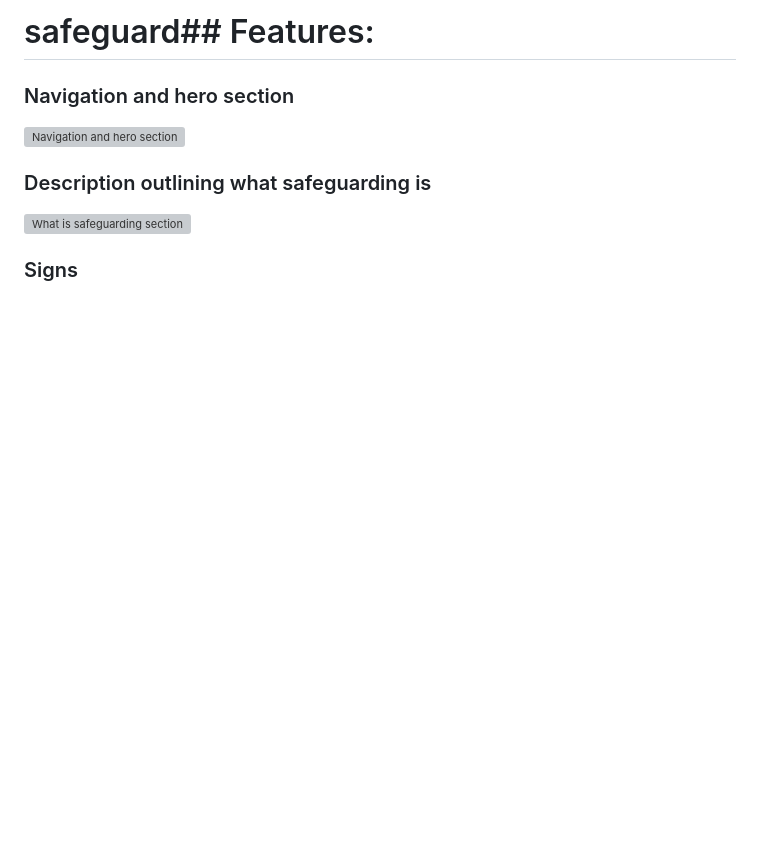
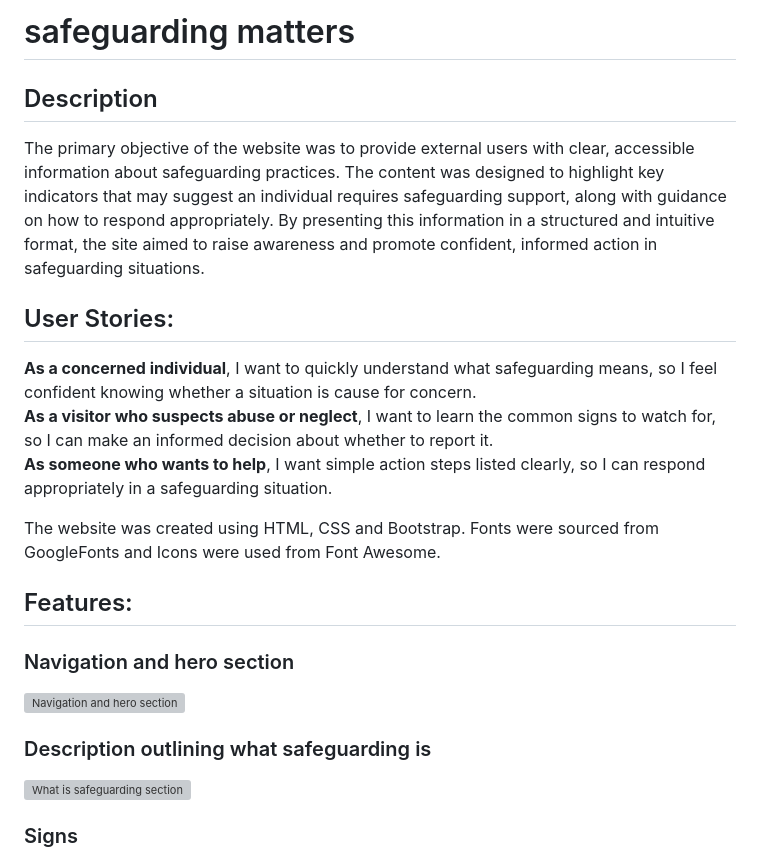
Before and after one commit to fiona-wigram/safeguarding-matters, a Markdown page: README.md, the part around the change printed below. GitHub-like rendering; blank space fills up the shorter version; grey boxes are pictures that could not be loaded.

```diff
--- a/README.md
+++ b/README.md
@@ -1,5 +1,17 @@
-# safeguard## Features:
+# safeguarding matters
 
+
+## Description
+The primary objective of the website was to provide external users with clear, accessible information about safeguarding practices. The content was designed to highlight key indicators that may suggest an individual requires safeguarding support, along with guidance on how to respond appropriately. By presenting this information in a structured and intuitive format, the site aimed to raise awareness and promote confident, informed action in safeguarding situations.
+
+## User Stories:
+**As a concerned individual**, I want to quickly understand what safeguarding means, so I feel confident knowing whether a situation is cause for concern.<br/>
+**As a visitor who suspects abuse or neglect**, I want to learn the common signs to watch for, so I can make an informed decision about whether to report it.<br/>
+**As someone who wants to help**, I want simple action steps listed clearly, so I can respond appropriately in a safeguarding situation.<br/>
+
+The website was created using HTML, CSS and Bootstrap. Fonts were sourced from GoogleFonts and Icons were used from Font Awesome.
+
+## Features:
 ### Navigation and hero section
 ![Navigation and hero section](assets/images/nav_hero.png)
 
```
Also changed, not shown: other parts of README.md (+1 -24 lines), assets/images/lighthouse.png (added), 1 other file.
